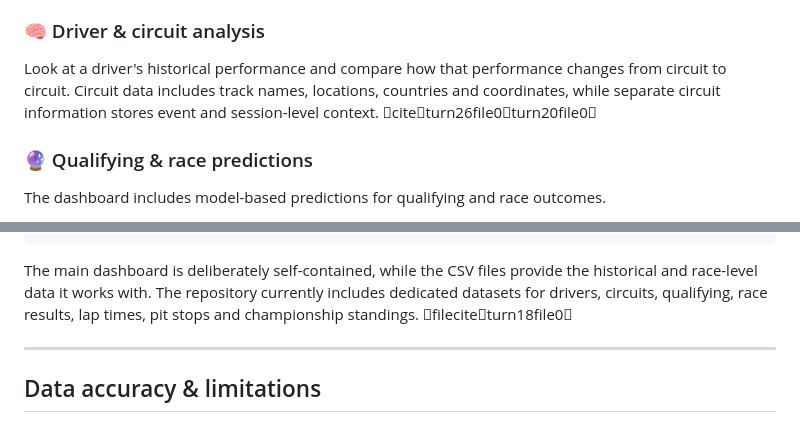
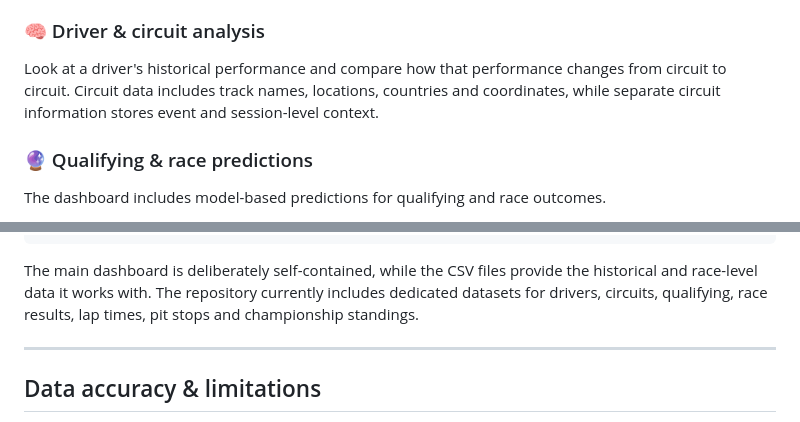
Before and after one commit to Kavy1206/f1-intelligence, a Markdown page: README.md, 2 parts joined by grey strips. Rendered like a GitHub page.

Commit message:
Remove unnecessary citation markers from README

````diff
--- a/README.md
+++ b/README.md
@@ -78,7 +78,7 @@ The underlying data is stored separately from the presentation layer, so standin
 
 ### 🧠 Driver & circuit analysis
 
-Look at a driver's historical performance and compare how that performance changes from circuit to circuit. Circuit data includes track names, locations, countries and coordinates, while separate circuit information stores event and session-level context. citeturn26file0turn20file0
+Look at a driver's historical performance and compare how that performance changes from circuit to circuit. Circuit data includes track names, locations, countries and coordinates, while separate circuit information stores event and session-level context.
 
 ### 🔮 Qualifying & race predictions
 
@@ -265,7 +265,7 @@ f1-intelligence/
 └── ...                         # Additional reference datasets
 ```
 
-The main dashboard is deliberately self-contained, while the CSV files provide the historical and race-level data it works with. The repository currently includes dedicated datasets for drivers, circuits, qualifying, race results, lap times, pit stops and championship standings. fileciteturn18file0
+The main dashboard is deliberately self-contained, while the CSV files provide the historical and race-level data it works with. The repository currently includes dedicated datasets for drivers, circuits, qualifying, race results, lap times, pit stops and championship standings.
 
 ---
 
````
